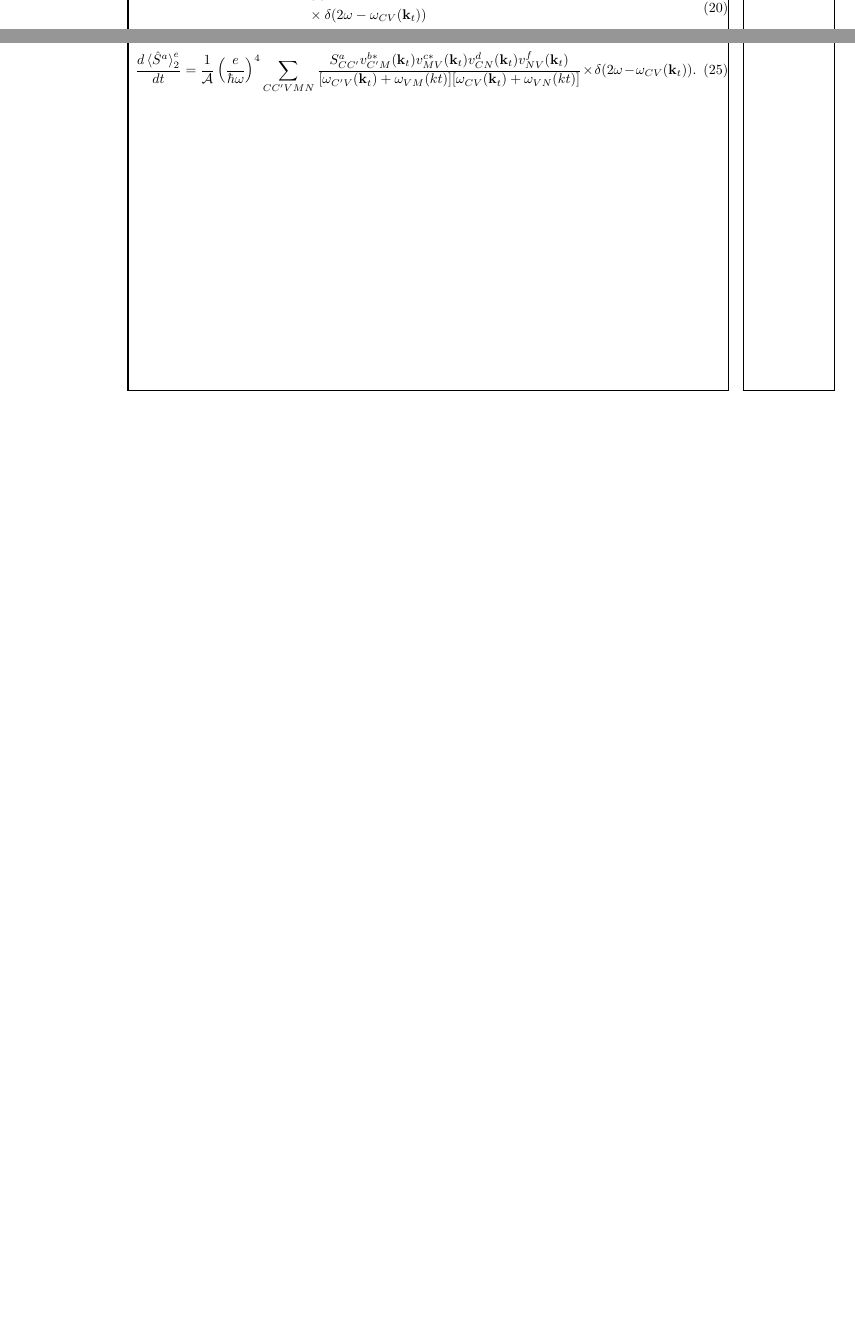
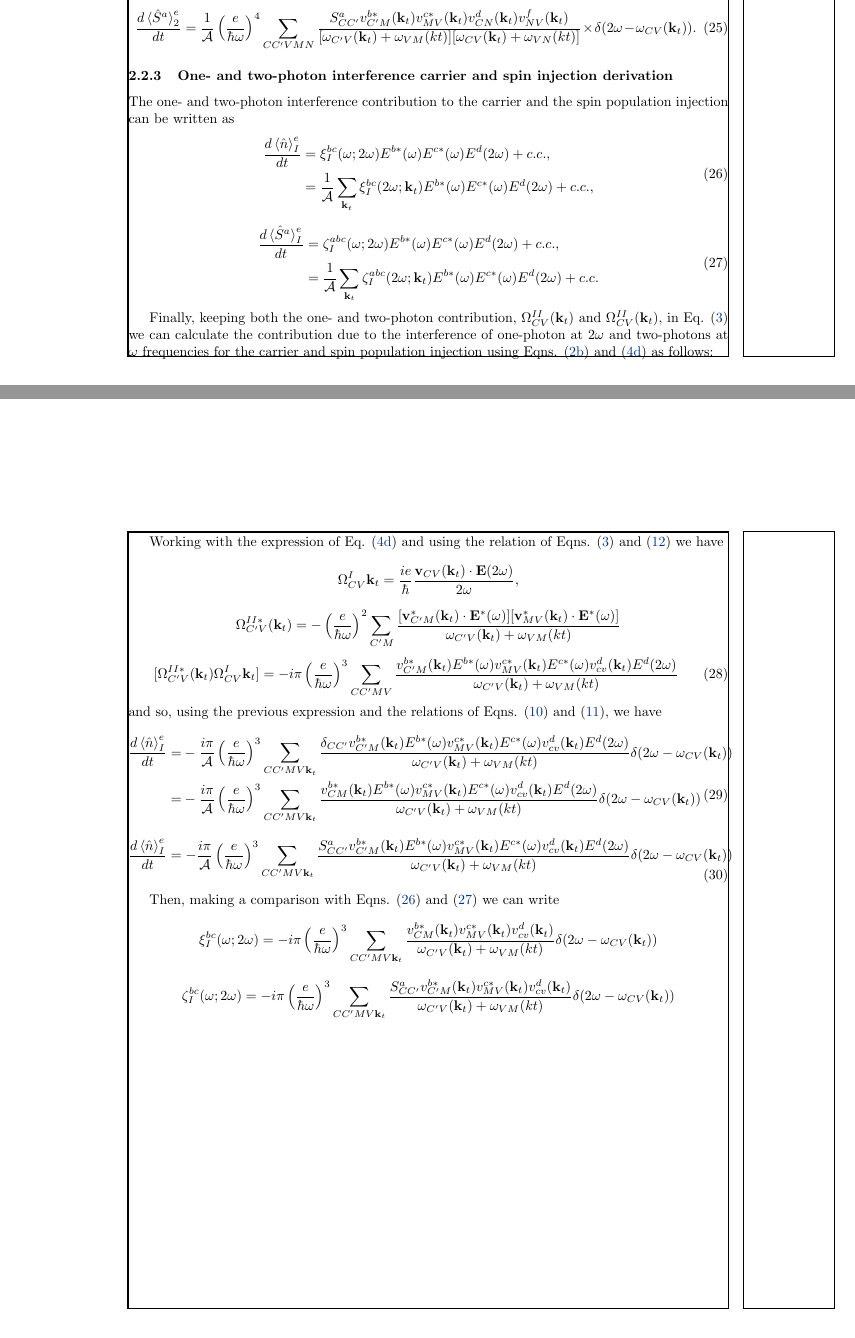
Before and after one commit to reinaldo-z/spin_current_injection, a LaTeX document (spin_current_injection.tex): two parts of pages 7 and 8 of 8 before the commit and two parts of pages 8 and 9 of 9 after it, joined at a grey line, cut at the place of the change, the shorter picture padded with empty space. Compiled offline with pdfLaTeX.

Commit message:
Completed third section: interference of 1 omega and 2 omega

```diff
--- a/spin_current_injection.tex
+++ b/spin_current_injection.tex
@@ -463,11 +461,10 @@ Working with the expressions of Eq.
 \end{align*}
 \begin{equation}
 \begin{split}
-[\Omega_{CV}(\kt)\Omega^{*}_{C'V}(\kt)] = \left(\frac{e}{\hbar\omega}\right)^{4} &
+[\Omega^{II}_{CV}(\kt)\Omega^{II*}_{C'V}(\kt)] = \left(\frac{e}{\hbar\omega}\right)^{4} &
 \sum_{CC'MN} \frac{v^{b*}_{C'M}(\kt) E^{b*}(\omega)v^{c*}_{MV}(\kt) E^{c*}(\omega)
 v^{d}_{C'N}(\kt) E^{d}(\omega)v^{f}_{NV}(\kt) E^{f}(\omega)}
-{[\omega_{C'V}(\kt)+\omega_{VM}(kt)][\omega_{CV}(\kt)+\omega_{VN}(kt)]} \\
-& \times \dw
+{[\omega_{C'V}(\kt)+\omega_{VM}(kt)][\omega_{CV}(\kt)+\omega_{VN}(kt)]}
 \end{split}
 \end{equation}
 and using the previous expression and the relations of Eqns. \eqref{eq:op_n} and
@@ -549,14 +546,98 @@ v^{d}_{CN}(\kt)v^{f}_{NV}(\kt)}
 v^{d}_{CN}(\kt)v^{f}_{NV}(\kt)}
 {[\omega_{C'V}(\kt)+\omega_{VM}(kt)][\omega_{CV}(\kt)+\omega_{VN}(kt)]} \times \dw.
 \end{equation}
-% % section coherent_control (end)
+
+
+\subsubsection{One- and two-photon interference carrier and spin injection derivation}
+
+The one-  and two-photon interference contribution to the carrier and the spin
+population injection can be written as
+\begin{equation}\label{eq:int_carrier_population}
+\begin{split}
+\frac{d\ev*{\hat{n}}^{e}_{I}}{dt} &=
+\xi^{bc}_{I}(\omega;2\omega)E^{b*}(\omega)E^{c*}(\omega)E^{d}(2\omega) + c.c., \\
+&= \frac{1}{\mathcal{A}}\sum_{\kt}\xi^{bc}_{I}(2\omega;\kt)
+E^{b*}(\omega)E^{c*}(\omega)E^{d}(2\omega) + c.c. ,
+\end{split}
+\end{equation}
+\begin{equation}\label{eq:int_spin_population}
+\begin{split}
+\frac{d\ev*{\hat{S}^{a}}^{e}_{I}}{dt} &=
+\zeta^{abc}_{I}(\omega;2\omega)E^{b*}(\omega)E^{c*}(\omega)E^{d}(2\omega) + c.c. ,\\
+&= \frac{1}{\mathcal{A}}\sum_{\kt}\zeta^{abc}_{I}(2\omega;\kt)
+E^{b*}(\omega)E^{c*}(\omega)E^{d}(2\omega) + c.c.
+\end{split}
+\end{equation}
+
+Finally, keeping both the one- and two-photon
+contribution, $\Omega^{II}_{CV}(\kt)$ and $\Omega^{II}_{CV}(\kt)$, in Eq.
+\eqref{eq:Omegas-complete} we can calculate the contribution due to the
+interference of one-photon at $2\omega$ and two-photons at $\omega$ frequencies
+for the carrier and spin population injection using Eqns.
+\eqref{eq:e_contribution} and \eqref{eq:electron_I_contribution} as follows:
+
+Working with the expression of Eq. \eqref{eq:electron_I_contribution} and using
+the relation of Eqns. \eqref{eq:Omegas-complete} and  \eqref{eq:dot_product} we
+have
+\begin{equation*}
+\Omega^{I}_{CV}{\kt} = \frac{ie}{\hbar}
+\frac{\mathbf{v}_{CV}(\kt) \cdot \mathbf{E}(2\omega)}{2\omega} ,
+\end{equation*}
+\begin{equation*}
+\Omega^{II*}_{C'V}(\kt) = - \left(\frac{e}{\hbar\omega}\right)^{2}
+\sum_{C'M} \frac{[\mathbf{v}^{*}_{C'M}(\kt) \cdot \mathbf{E}^{*}(\omega)]
+[\mathbf{v}^{*}_{MV}(\kt)\cdot\mathbf{E}^{*}(\omega)]}{\omega_{C'V}(\kt)+\omega_{VM}(kt)}
+\end{equation*}
+\begin{equation}
+[\Omega^{II*}_{C'V}(\kt) \Omega^{I}_{CV}{\kt}] =  -i \pi \left( \frac{e}{\hbar\omega}
+\right)^{3} \sum_{CC'MV} \frac{v^{b*}_{C'M}(\kt) E^{b*}(\omega)
+v^{c*}_{MV}(\kt) E^{c*}(\omega) v^{d}_{cv}(\kt) E^{d}(2\omega) }
+{\omega_{C'V}(\kt)+\omega_{VM}(kt)}
+\end{equation}
+and so, using the previous expression and the relations of Eqns. \eqref{eq:op_n} and
+\eqref{eq:op_S}, we have
+\begin{equation}
+\begin{split}
+\frac{d\ev*{\hat{n}}^{e}_{I}}{dt} =&
+- \frac{i \pi}{\mathcal{A}} \left( \frac{e}{\hbar\omega}
+\right)^{3} \sum_{CC'MV\kt} \frac{\delta_{CC'}v^{b*}_{C'M}(\kt) E^{b*}(\omega)
+v^{c*}_{MV}(\kt) E^{c*}(\omega) v^{d}_{cv}(\kt) E^{d}(2\omega) }
+{\omega_{C'V}(\kt)+\omega_{VM}(kt)} \dw \\
+=& - \frac{i \pi}{\mathcal{A}} \left( \frac{e}{\hbar\omega}
+\right)^{3} \sum_{CC'MV\kt} \frac{v^{b*}_{CM}(\kt) E^{b*}(\omega)
+v^{c*}_{MV}(\kt) E^{c*}(\omega) v^{d}_{cv}(\kt) E^{d}(2\omega) }
+{\omega_{C'V}(\kt)+\omega_{VM}(kt)} \dw
+\end{split}
+\end{equation}
+\begin{equation}
+\begin{split}
+\frac{d\ev*{\hat{n}}^{e}_{I}}{dt} &=
+- \frac{i \pi}{\mathcal{A}} \left( \frac{e}{\hbar\omega}
+\right)^{3} \sum_{CC'MV\kt} \frac{S^{a}_{CC'}v^{b*}_{C'M}(\kt) E^{b*}(\omega)
+v^{c*}_{MV}(\kt) E^{c*}(\omega) v^{d}_{cv}(\kt) E^{d}(2\omega) }
+{\omega_{C'V}(\kt)+\omega_{VM}(kt)} \dw
+\end{split}
+\end{equation}
+
+Then, making a comparison with Eqns. \eqref{eq:int_carrier_population} and
+\eqref{eq:int_spin_population} we can write
+\begin{equation*}
+\xi^{bc}_{I}(\omega;2\omega) =  - i \pi \left( \frac{e}{\hbar\omega}
+\right)^{3} \sum_{CC'MV\kt} \frac{v^{b*}_{CM}(\kt)
+v^{c*}_{MV}(\kt) v^{d}_{cv}(\kt) }
+{\omega_{C'V}(\kt)+\omega_{VM}(kt)} \dw
+\end{equation*}
+\begin{equation*}
+\zeta^{bc}_{I}(\omega;2\omega) = - i \pi \left( \frac{e}{\hbar\omega}
+\right)^{3} \sum_{CC'MV\kt} \frac{S^{a}_{CC'}v^{b*}_{C'M}(\kt)
+v^{c*}_{MV}(\kt) v^{d}_{cv}(\kt) }
+{\omega_{C'V}(\kt)+\omega_{VM}(kt)} \dw
+\end{equation*}
 
 
 
 
-
-
+% % section coherent_control (end)
 \end{document}
 
-
-% v^{b*}_{C'M}(\kt) E^{b*}(\omega)v^{c*}_{MV}(\kt) E^{c*}(\omega)
+Revisar un factor de 2\pi en las ecuaciones.
```
Also changed, not shown: spin_current_injection.tex (8 more changed lines).
